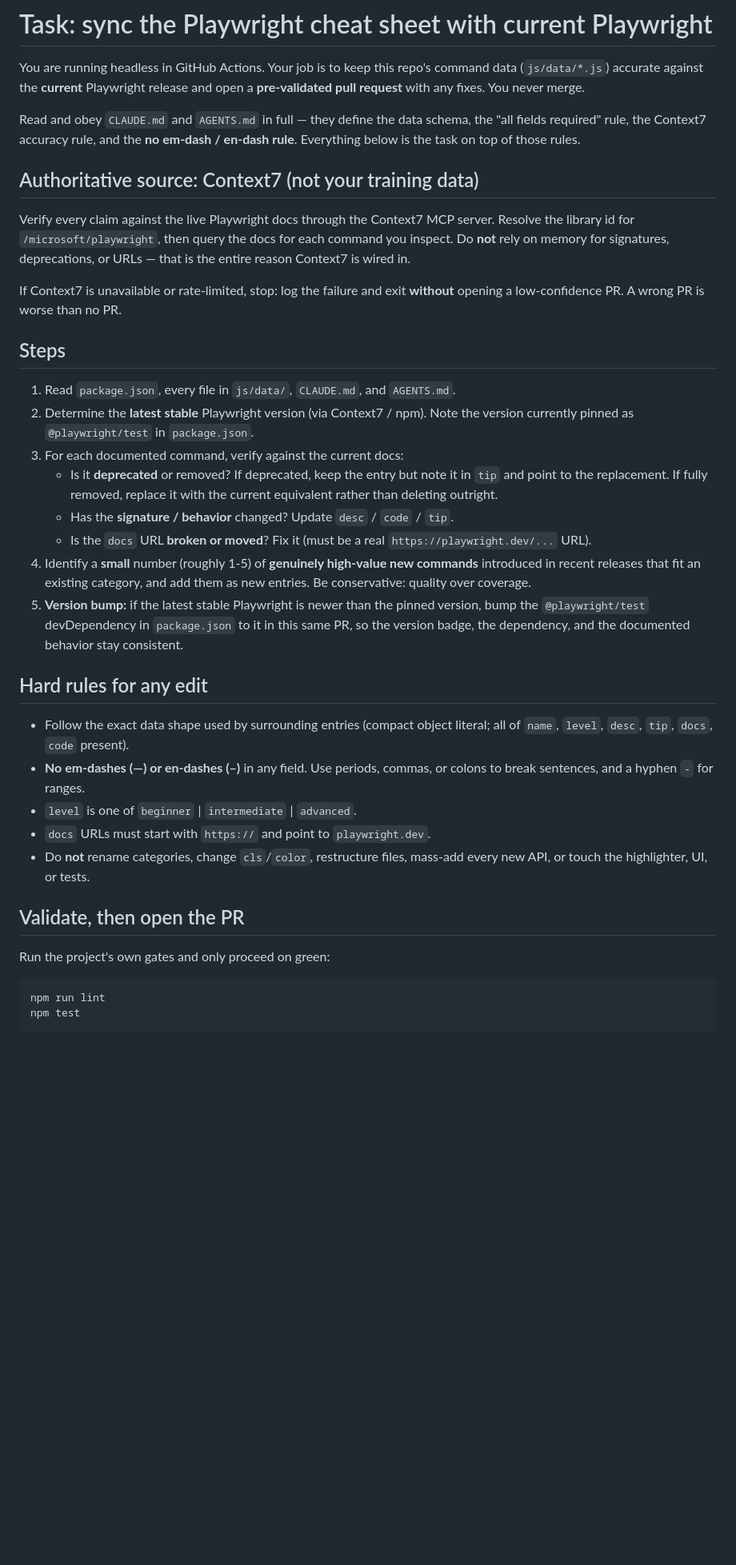
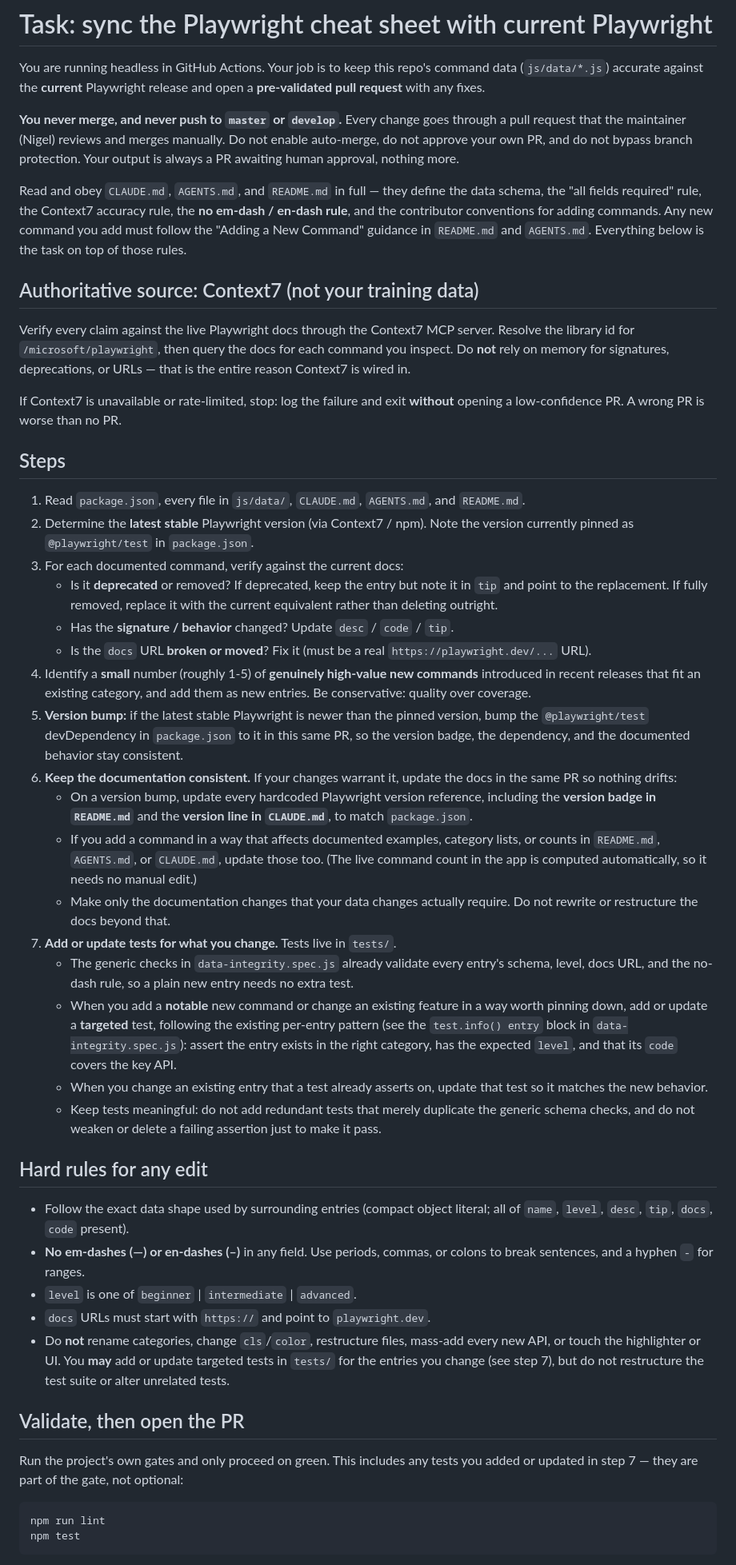
Before and after one commit to youvegotnigel/playwright-commands-cheat-sheet, a Markdown page: .github/prompts/cheatsheet-sync.md, the part around one of its changes. Shown at 80% size. GitHub-like rendering; blank space fills up the shorter version.

````diff
--- a/.github/prompts/cheatsheet-sync.md
+++ b/.github/prompts/cheatsheet-sync.md
@@ -2,11 +2,18 @@
 
 You are running headless in GitHub Actions. Your job is to keep this repo's
 command data (`js/data/*.js`) accurate against the **current** Playwright release
-and open a **pre-validated pull request** with any fixes. You never merge.
+and open a **pre-validated pull request** with any fixes.
 
-Read and obey `CLAUDE.md` and `AGENTS.md` in full — they define the data schema,
-the "all fields required" rule, the Context7 accuracy rule, and the **no
-em-dash / en-dash rule**. Everything below is the task on top of those rules.
+**You never merge, and never push to `master` or `develop`.** Every change goes
+through a pull request that the maintainer (Nigel) reviews and merges manually.
+Do not enable auto-merge, do not approve your own PR, and do not bypass branch
+protection. Your output is always a PR awaiting human approval, nothing more.
+
+Read and obey `CLAUDE.md`, `AGENTS.md`, and `README.md` in full — they define the
+data schema, the "all fields required" rule, the Context7 accuracy rule, the **no
+em-dash / en-dash rule**, and the contributor conventions for adding commands.
+Any new command you add must follow the "Adding a New Command" guidance in
+`README.md` and `AGENTS.md`. Everything below is the task on top of those rules.
 
 ## Authoritative source: Context7 (not your training data)
 
@@ -20,7 +27,8 @@ If Context7 is unavailable or rate-limited, stop: log the failure and exit
 
 ## Steps
 
-1. Read `package.json`, every file in `js/data/`, `CLAUDE.md`, and `AGENTS.md`.
+1. Read `package.json`, every file in `js/data/`, `CLAUDE.md`, `AGENTS.md`, and
+   `README.md`.
 2. Determine the **latest stable** Playwright version (via Context7 / npm).
    Note the version currently pinned as `@playwright/test` in `package.json`.
 3. For each documented command, verify against the current docs:
@@ -37,6 +45,31 @@ If Context7 is unavailable or rate-limited, stop: log the failure and exit
    version, bump the `@playwright/test` devDependency in `package.json` to it in
    this same PR, so the version badge, the dependency, and the documented
    behavior stay consistent.
+6. **Keep the documentation consistent.** If your changes warrant it, update the
+   docs in the same PR so nothing drifts:
+   - On a version bump, update every hardcoded Playwright version reference,
+     including the **version badge in `README.md`** and the **version line in
+     `CLAUDE.md`**, to match `package.json`.
+   - If you add a command in a way that affects documented examples, category
+     lists, or counts in `README.md`, `AGENTS.md`, or `CLAUDE.md`, update those
+     too. (The live command count in the app is computed automatically, so it
+     needs no manual edit.)
+   - Make only the documentation changes that your data changes actually require.
+     Do not rewrite or restructure the docs beyond that.
+7. **Add or update tests for what you change.** Tests live in `tests/`.
+   - The generic checks in `data-integrity.spec.js` already validate every
+     entry's schema, level, docs URL, and the no-dash rule, so a plain new entry
+     needs no extra test.
+   - When you add a **notable** new command or change an existing feature in a
+     way worth pinning down, add or update a **targeted** test, following the
+     existing per-entry pattern (see the `test.info() entry` block in
+     `data-integrity.spec.js`): assert the entry exists in the right category,
+     has the expected `level`, and that its `code` covers the key API.
+   - When you change an existing entry that a test already asserts on, update
+     that test so it matches the new behavior.
+   - Keep tests meaningful: do not add redundant tests that merely duplicate the
+     generic schema checks, and do not weaken or delete a failing assertion just
+     to make it pass.
 
 ## Hard rules for any edit
 
@@ -47,11 +80,14 @@ If Context7 is unavailable or rate-limited, stop: log the failure and exit
 - `level` is one of `beginner` | `intermediate` | `advanced`.
 - `docs` URLs must start with `https://` and point to `playwright.dev`.
 - Do **not** rename categories, change `cls`/`color`, restructure files, mass-add
-  every new API, or touch the highlighter, UI, or tests.
+  every new API, or touch the highlighter or UI. You **may** add or update
+  targeted tests in `tests/` for the entries you change (see step 7), but do not
+  restructure the test suite or alter unrelated tests.
 
 ## Validate, then open the PR
 
-Run the project's own gates and only proceed on green:
+Run the project's own gates and only proceed on green. This includes any tests
+you added or updated in step 7 — they are part of the gate, not optional:
 
 ```bash
 npm run lint
````
Also changed, not shown: other parts of .github/prompts/cheatsheet-sync.md (+8 -3 lines).
